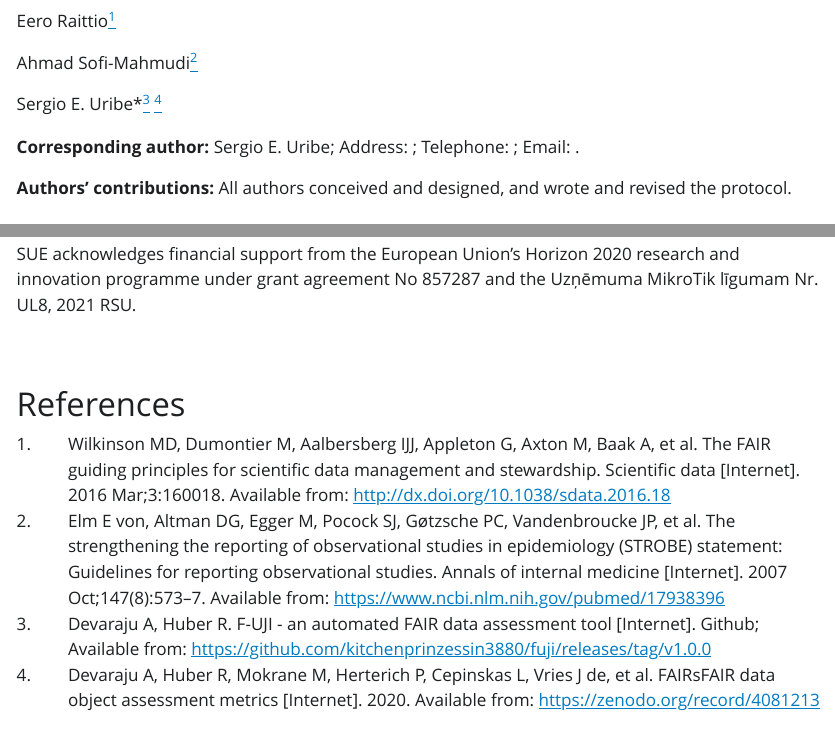
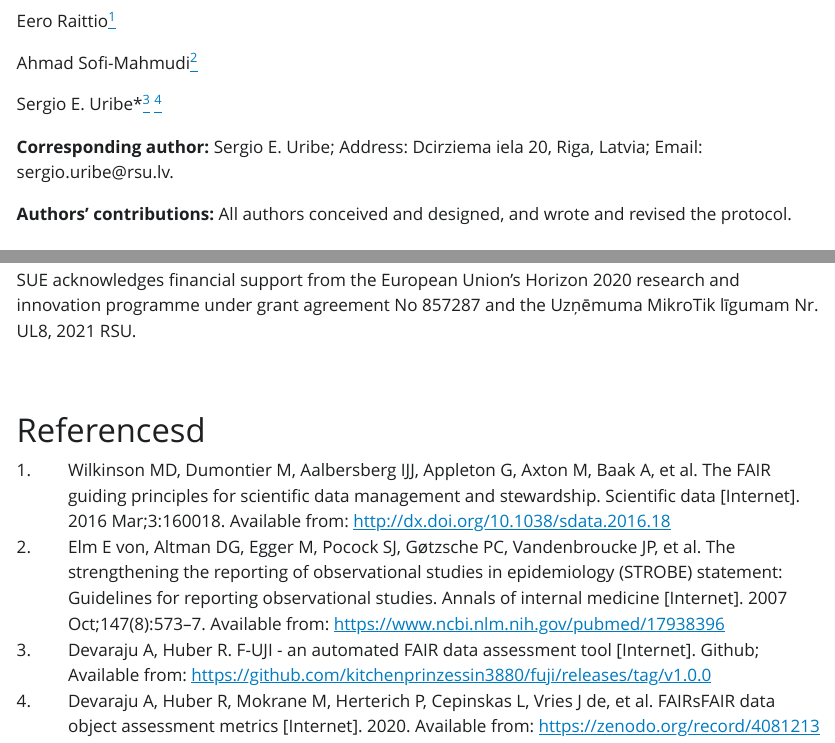
Before and after one commit to choxos/covid-fairness, a Quarto document (protocol_covid_fairness.qmd): the page in a window 1100 px wide, from 60 px down, and a second part further down, joined at a grey line. The pictures show the output file protocol_covid_fairness.html that the author committed with the source, opened offline; Quarto's library style sheets are replaced by a plain one without menus.

Commit message:
address suribe

```diff
--- a/protocol_covid_fairness.qmd
+++ b/protocol_covid_fairness.qmd
@@ -10,7 +10,7 @@ bibliography: references.bib
 csl: vancouver.csl
 ---
 
-**Corresponding author:** Sergio E. Uribe; Address: ; Telephone: ; Email: .
+**Corresponding author:** Sergio E. Uribe; Address: Dcirziema iela 20, Riga, Latvia; Email: sergio.uribe@rsu.lv.
 
 **Authors' contributions:** All authors conceived and designed, and wrote and revised the protocol.
 
```
Also changed, not shown: protocol_covid_fairness.html, protocol_covid_fairness.qmd (2 more changed lines).
